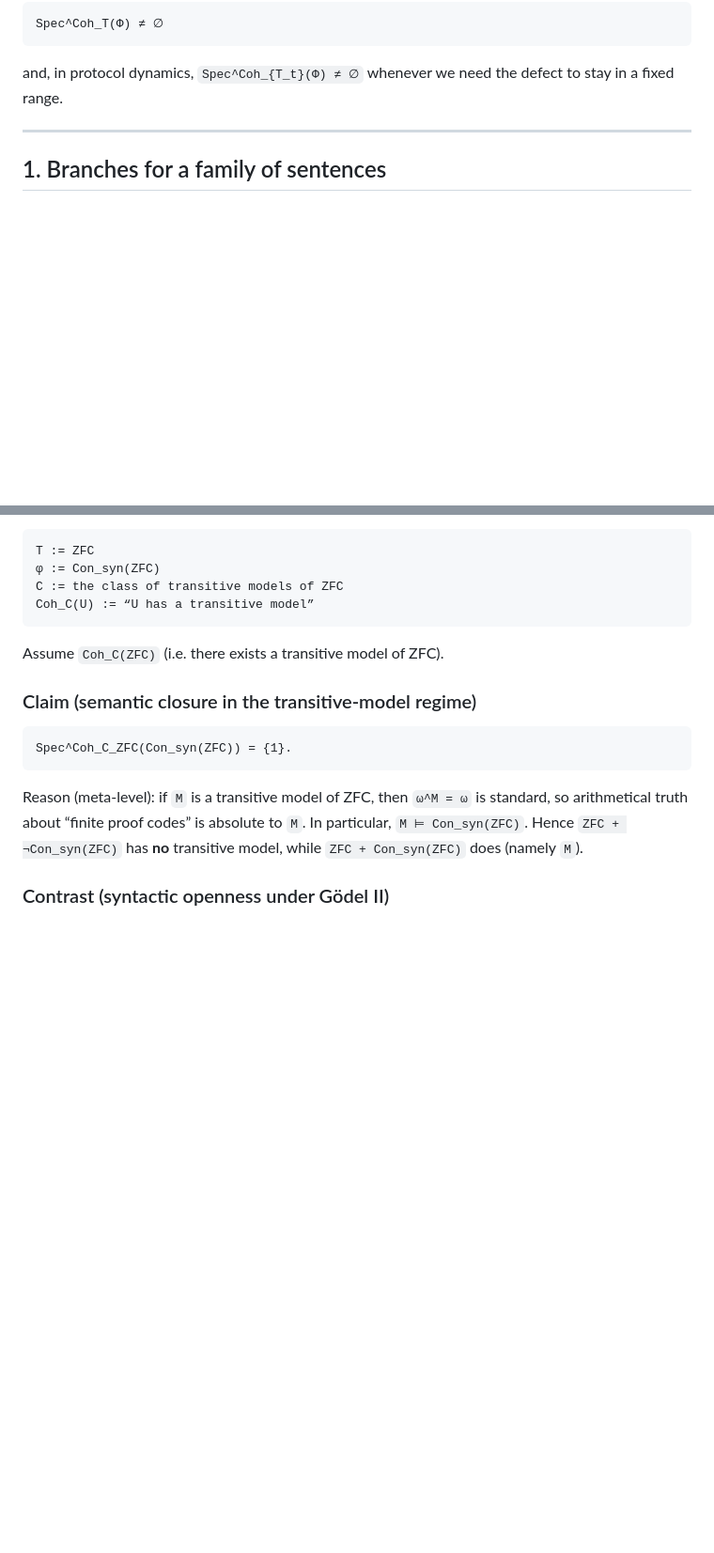
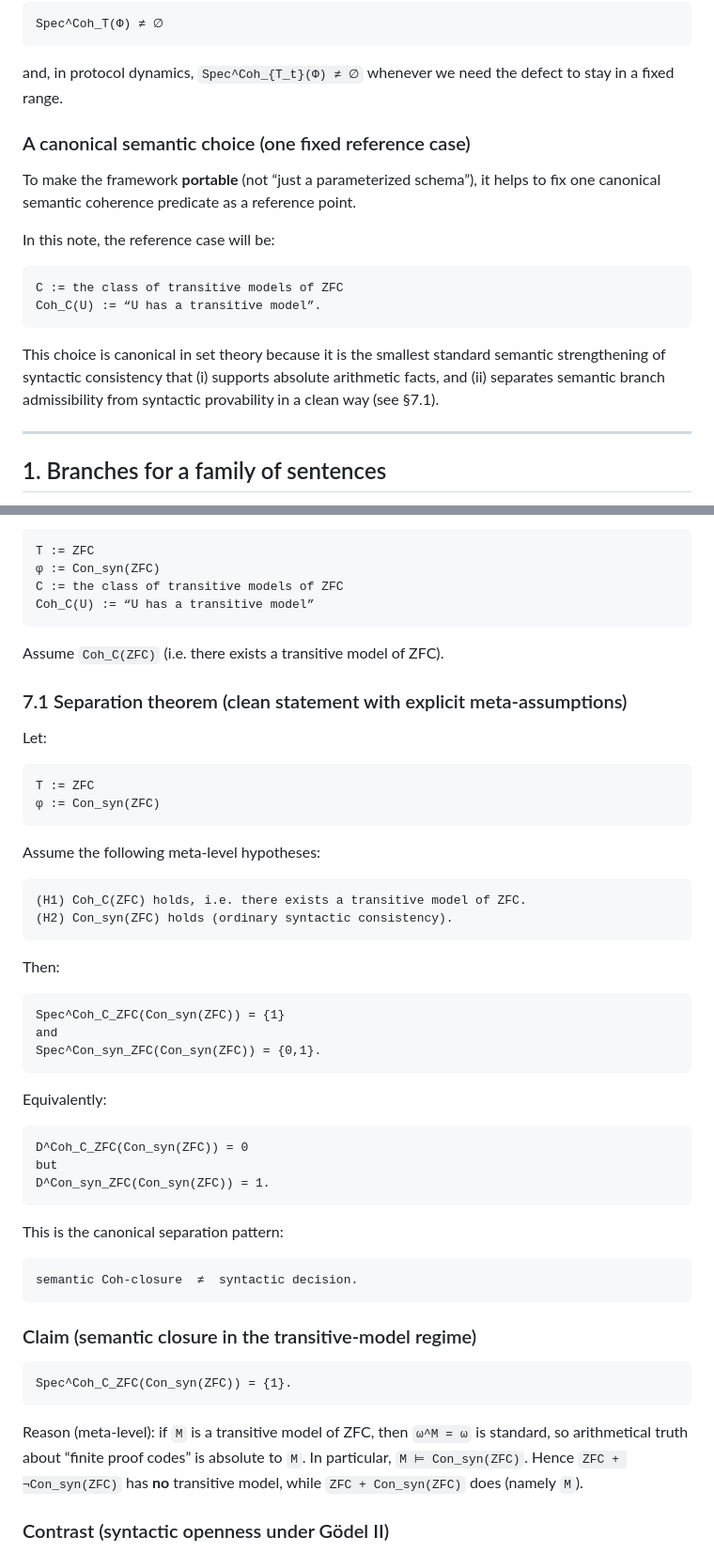
Before and after one commit to JohnDoe-collab-stack/forU2read, a Markdown page: Private_notes/RELATIVE_COHERENCE_SPECTRA.md, 2 parts joined by grey strips. Shown at 94% size. Drawn GitHub-style; blank space fills up the shorter version.

Commit message:
Fix canonical Coh_C reference and state separation theorem cleanly

````diff
--- a/Private_notes/RELATIVE_COHERENCE_SPECTRA.md
+++ b/Private_notes/RELATIVE_COHERENCE_SPECTRA.md
@@ -43,6 +43,22 @@ Spec^Coh_T(Φ) ≠ ∅
 ```
 
 and, in protocol dynamics, `Spec^Coh_{T_t}(Φ) ≠ ∅` whenever we need the defect to stay in a fixed range.
+
+### A canonical semantic choice (one fixed reference case)
+
+To make the framework **portable** (not “just a parameterized schema”), it helps to fix one canonical
+semantic coherence predicate as a reference point.
+
+In this note, the reference case will be:
+
+```text
+C := the class of transitive models of ZFC
+Coh_C(U) := “U has a transitive model”.
+```
+
+This choice is canonical in set theory because it is the smallest standard semantic strengthening of
+syntactic consistency that (i) supports absolute arithmetic facts, and (ii) separates semantic
+branch admissibility from syntactic provability in a clean way (see §7.1).
 
 ---
 
@@ -294,6 +310,44 @@ Coh_C(U) := “U has a transitive model”
 
 Assume `Coh_C(ZFC)` (i.e. there exists a transitive model of ZFC).
 
+### 7.1 Separation theorem (clean statement with explicit meta-assumptions)
+
+Let:
+
+```text
+T := ZFC
+φ := Con_syn(ZFC)
+```
+
+Assume the following meta-level hypotheses:
+
+```text
+(H1) Coh_C(ZFC) holds, i.e. there exists a transitive model of ZFC.
+(H2) Con_syn(ZFC) holds (ordinary syntactic consistency).
+```
+
+Then:
+
+```text
+Spec^Coh_C_ZFC(Con_syn(ZFC)) = {1}
+and
+Spec^Con_syn_ZFC(Con_syn(ZFC)) = {0,1}.
+```
+
+Equivalently:
+
+```text
+D^Coh_C_ZFC(Con_syn(ZFC)) = 0
+but
+D^Con_syn_ZFC(Con_syn(ZFC)) = 1.
+```
+
+This is the canonical separation pattern:
+
+```text
+semantic Coh-closure  ≠  syntactic decision.
+```
+
 ### Claim (semantic closure in the transitive-model regime)
 
 ```text
````
